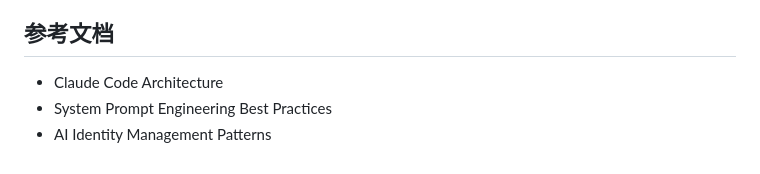
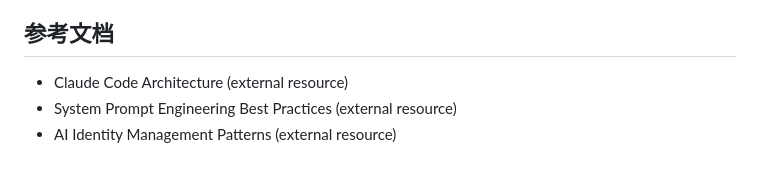
Before and after one commit to llu77/-lmm, a Markdown page: .claude/CLAUDE_CODE_GA0_ANALYSIS.md, the part around the change. Rendered like a GitHub page.

Commit message:
Update .claude/CLAUDE_CODE_GA0_ANALYSIS.md
Co-authored-by: Copilot <175728472+Copilot@users.noreply.github.com>

```diff
--- a/.claude/CLAUDE_CODE_GA0_ANALYSIS.md
+++ b/.claude/CLAUDE_CODE_GA0_ANALYSIS.md
@@ -94,6 +94,6 @@ if (Z.prependCLISysprompt) {
 - 确保AI助手在复杂对话中不偏离预设角色
 
 ## 参考文档
-- Claude Code Architecture
-- System Prompt Engineering Best Practices
-- AI Identity Management Patterns
+- Claude Code Architecture (external resource)
+- System Prompt Engineering Best Practices (external resource)
+- AI Identity Management Patterns (external resource)
```
